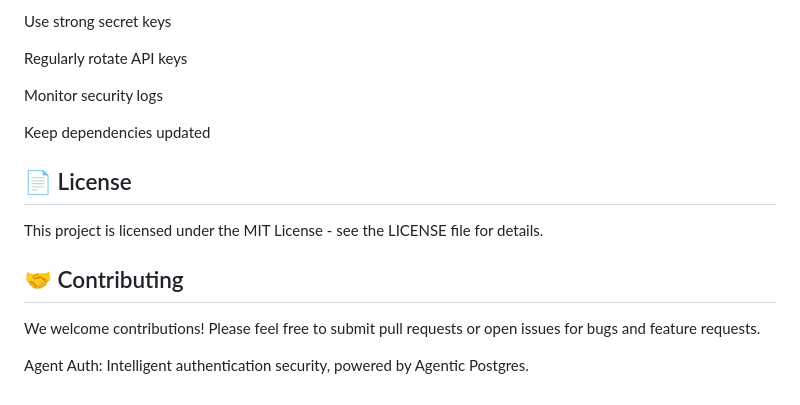
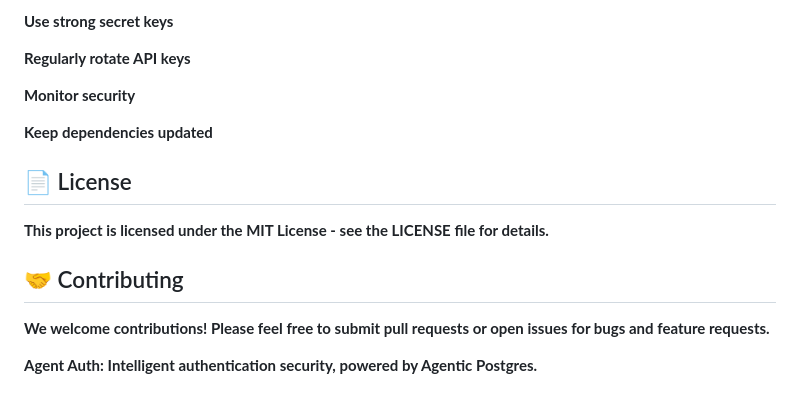
Before and after one commit to Bits232/Agent_auth, a Markdown page: readme.md, the part around one of its changes. Drawn GitHub-style.

```diff
--- a/readme.md
+++ b/readme.md
@@ -132,16 +124,16 @@ Always set DEBUG=False in production
 
-Use strong secret keys
+**Use strong secret keys**
 
-Regularly rotate API keys
+**Regularly rotate API keys**
 
-Monitor security logs
+**Monitor security**
 
-Keep dependencies updated
+**Keep dependencies updated**
 
 ## 📄 License
-This project is licensed under the MIT License - see the LICENSE file for details.
+**This project is licensed under the MIT License - see the LICENSE file for details.**
 
 ## 🤝 Contributing
-We welcome contributions! Please feel free to submit pull requests or open issues for bugs and feature requests.
+**We welcome contributions! Please feel free to submit pull requests or open issues for bugs and feature requests.**
 
-Agent Auth: Intelligent authentication security, powered by Agentic Postgres.
+**Agent Auth: Intelligent authentication security, powered by Agentic Postgres.**
```
Also changed, not shown: other parts of readme.md (+41 -49 lines).
